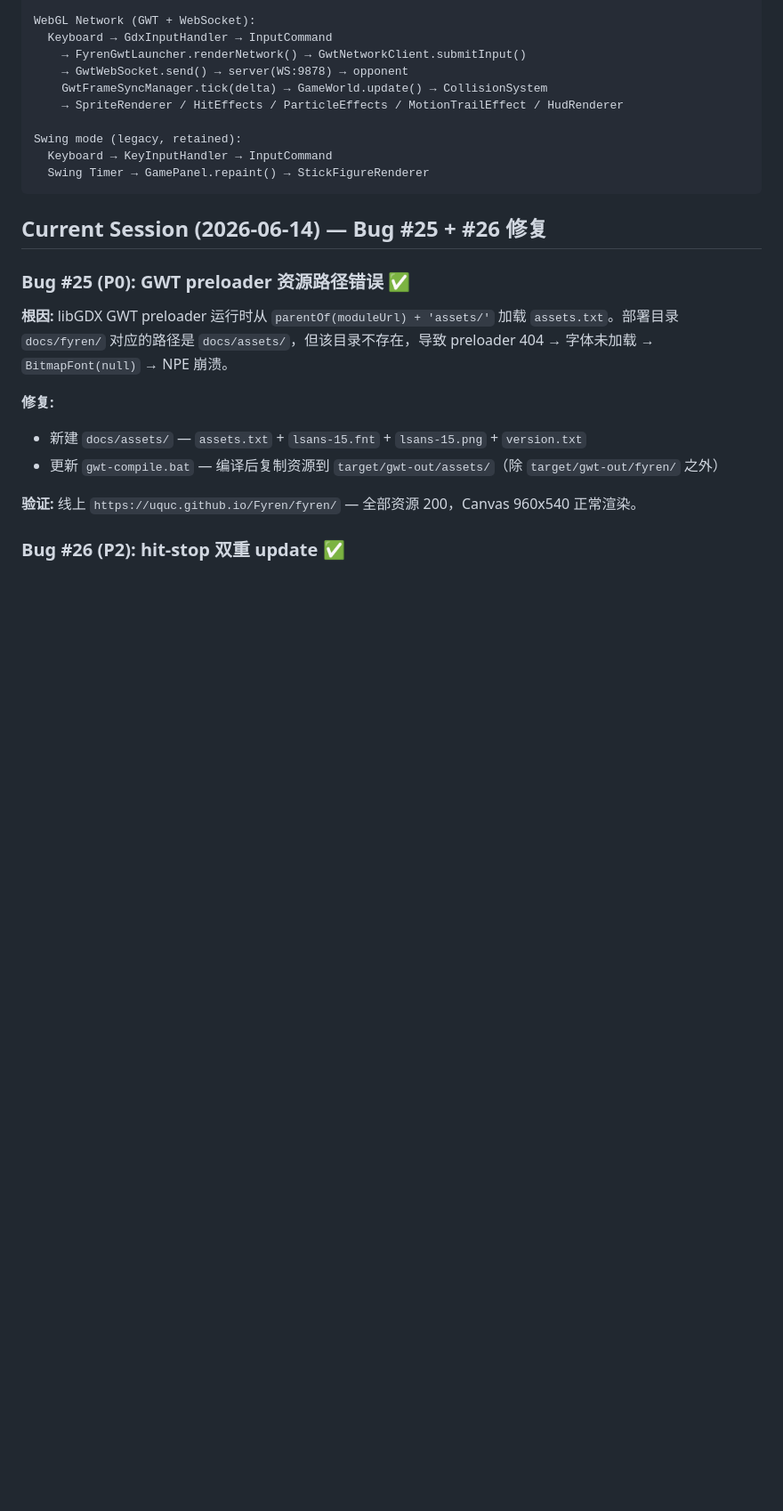
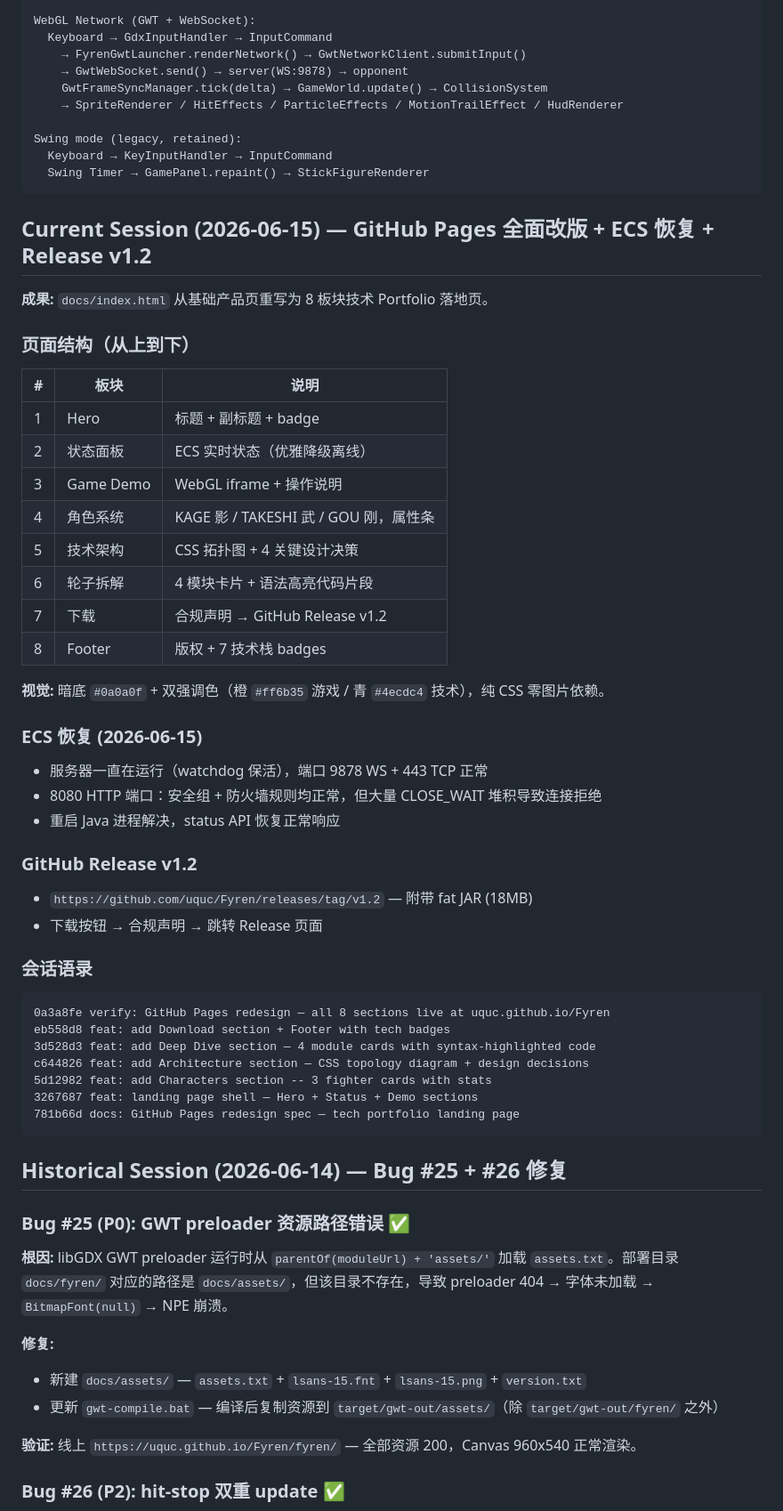
Before and after one commit to uquc/Fyren, a Markdown page: CLAUDE.md, the part around the change. Shown at 89% size. Drawn GitHub-style; blank space fills up the shorter version.

Commit message:
docs: update CLAUDE.md — session 2026-06-15 GitHub Pages redesign + Release v1.2

````diff
--- a/CLAUDE.md
+++ b/CLAUDE.md
@@ -253,7 +253,45 @@ Swing mode (legacy, retained):
   Swing Timer → GamePanel.repaint() → StickFigureRenderer
 ```
 
-## Current Session (2026-06-14) — Bug #25 + #26 修复
+## Current Session (2026-06-15) — GitHub Pages 全面改版 + ECS 恢复 + Release v1.2
+
+**成果:** `docs/index.html` 从基础产品页重写为 8 板块技术 Portfolio 落地页。
+
+### 页面结构（从上到下）
+| # | 板块 | 说明 |
+|---|------|------|
+| 1 | Hero | 标题 + 副标题 + badge |
+| 2 | 状态面板 | ECS 实时状态（优雅降级离线） |
+| 3 | Game Demo | WebGL iframe + 操作说明 |
+| 4 | 角色系统 | KAGE 影 / TAKESHI 武 / GOU 刚，属性条 |
+| 5 | 技术架构 | CSS 拓扑图 + 4 关键设计决策 |
+| 6 | 轮子拆解 | 4 模块卡片 + 语法高亮代码片段 |
+| 7 | 下载 | 合规声明 → GitHub Release v1.2 |
+| 8 | Footer | 版权 + 7 技术栈 badges |
+
+**视觉:** 暗底 `#0a0a0f` + 双强调色（橙 `#ff6b35` 游戏 / 青 `#4ecdc4` 技术），纯 CSS 零图片依赖。
+
+### ECS 恢复 (2026-06-15)
+- 服务器一直在运行（watchdog 保活），端口 9878 WS + 443 TCP 正常
+- 8080 HTTP 端口：安全组 + 防火墙规则均正常，但大量 CLOSE_WAIT 堆积导致连接拒绝
+- 重启 Java 进程解决，status API 恢复正常响应
+
+### GitHub Release v1.2
+- `https://github.com/uquc/Fyren/releases/tag/v1.2` — 附带 fat JAR (18MB)
+- 下载按钮 → 合规声明 → 跳转 Release 页面
+
+### 会话语录
+```
+0a3a8fe verify: GitHub Pages redesign — all 8 sections live at uquc.github.io/Fyren
+eb558d8 feat: add Download section + Footer with tech badges
+3d528d3 feat: add Deep Dive section — 4 module cards with syntax-highlighted code
+c644826 feat: add Architecture section — CSS topology diagram + design decisions
+5d12982 feat: add Characters section -- 3 fighter cards with stats
+3267687 feat: landing page shell — Hero + Status + Demo sections
+781b66d docs: GitHub Pages redesign spec — tech portfolio landing page
+```
+
+## Historical Session (2026-06-14) — Bug #25 + #26 修复
 
 ### Bug #25 (P0): GWT preloader 资源路径错误 ✅
 
````
